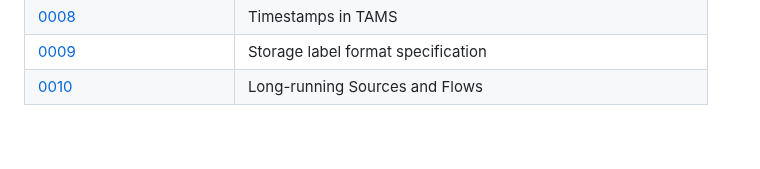
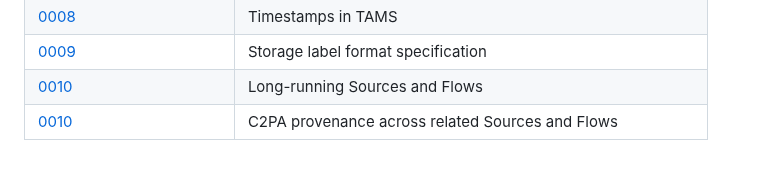
Before and after one commit to bbc/tams, a Markdown page: docs/README.md, the part around the change. Drawn GitHub-style.

```diff
--- a/docs/README.md
+++ b/docs/README.md
@@ -50,3 +50,4 @@ For more information on how we use application notes, see [here](./appnotes/READ
 | [0008](./appnotes/0008-timestamps-in-TAMS.md)                    | Timestamps in TAMS                                            |
 | [0009](./appnotes/0009-storage-label-format.md)                  | Storage label format specification                            |
 | [0010](./appnotes/0010-long-running-sources-and-flows.md)        | Long-running Sources and Flows                                |
+| [0010](./appnotes/0010-long-running-sources-and-flows.md)        | C2PA provenance across related Sources and Flows
```
Also changed, not shown: docs/appnotes/0003-tag-names.md (+15 -0 lines), docs/appnotes/0011-c2pa.md (added, +128 -0 lines).
